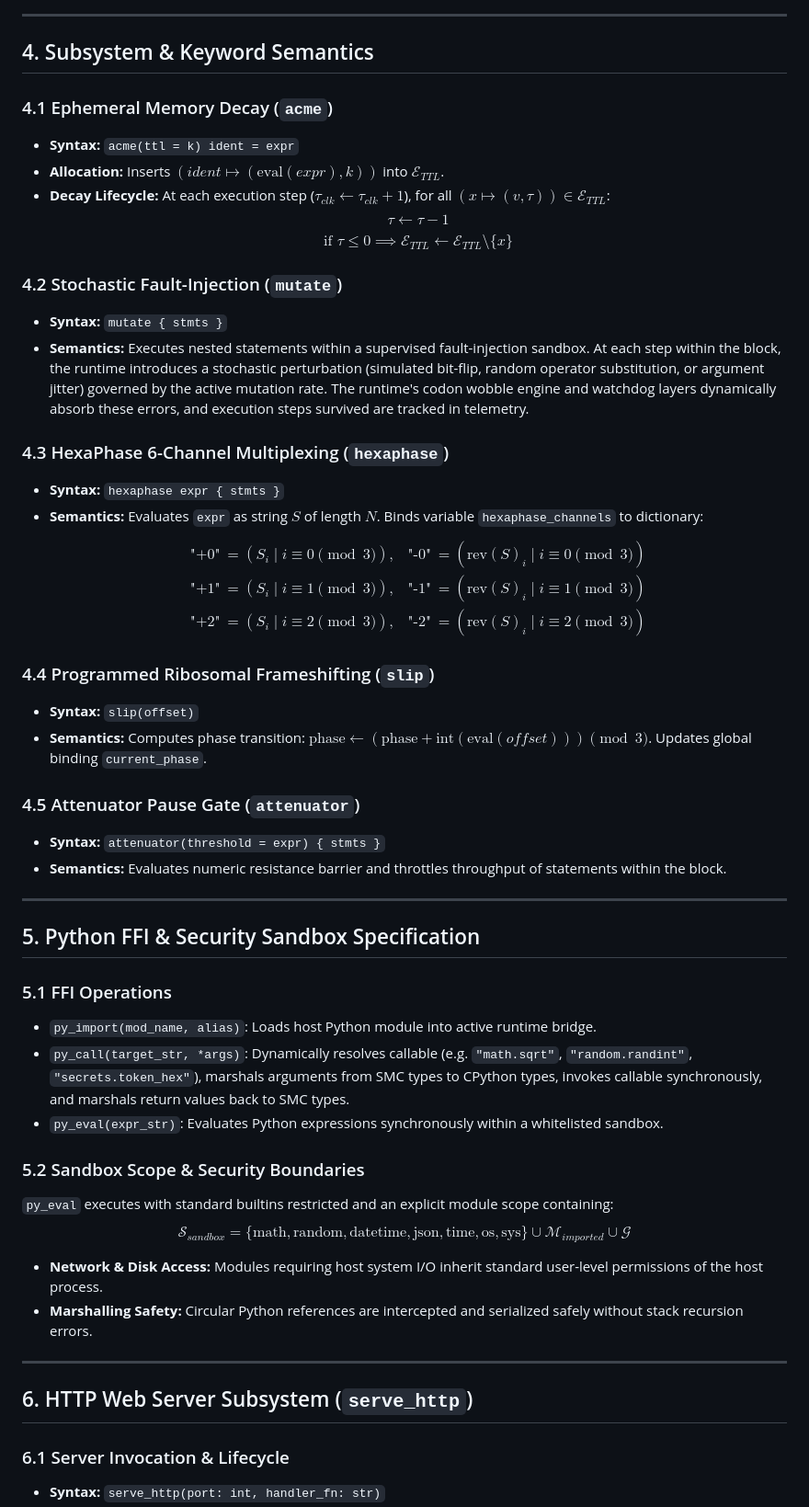
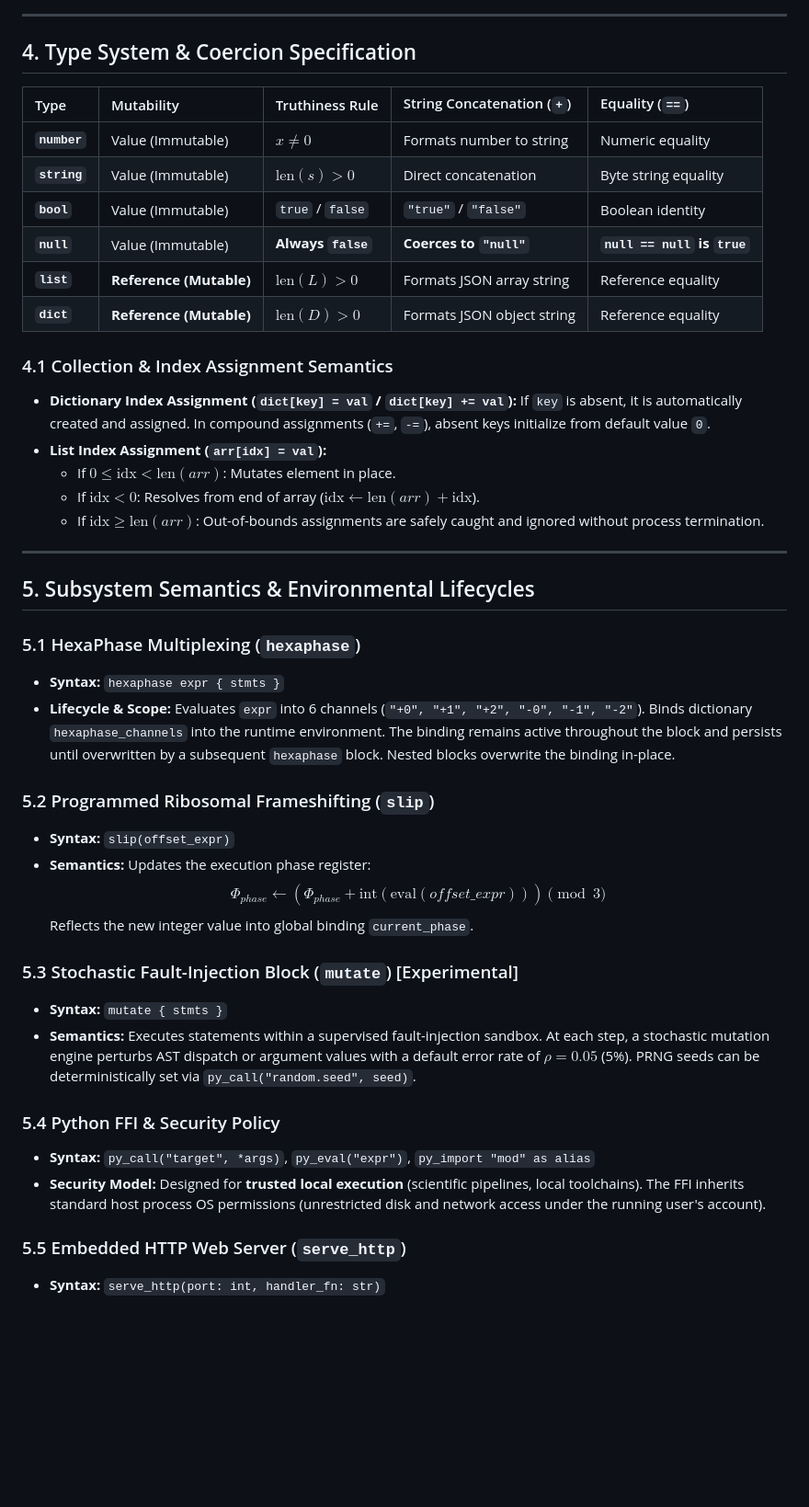
Before and after one commit to zekvftb/smc-lang, a Markdown page: SMC_MASTER_HANDBOOK.md, the part around one of its changes. Shown at 92% size. Rendered like a GitHub page; blank space fills up the shorter version.

Commit message:
Address 10 formal language points: uniform postfix grammar, storage state model, index bounds, and security semantics

```diff
--- a/SMC_MASTER_HANDBOOK.md
+++ b/SMC_MASTER_HANDBOOK.md
@@ -164,54 +175,45 @@ v & \text{if } x \notin \text{dom}(\sigma_{top}) \land (x \mapsto (v, \tau)) \in
 
 ---
 
-## 4. Subsystem & Keyword Semantics
+## 4. Type System & Coercion Specification
 
-### 4.1 Ephemeral Memory Decay (`acme`)
-* **Syntax:** `acme(ttl = k) ident = expr`
-* **Allocation:** Inserts $(ident \mapsto (\text{eval}(expr), k))$ into $\mathcal{E}_{TTL}$.
-* **Decay Lifecycle:** At each execution step ($\tau_{clk} \leftarrow \tau_{clk} + 1$), for all $(x \mapsto (v, \tau)) \in \mathcal{E}_{TTL}$:
-  $$\tau \leftarrow \tau - 1$$
-  $$\text{if } \tau \le 0 \implies \mathcal{E}_{TTL} \leftarrow \mathcal{E}_{TTL} \setminus \{x\}$$
+| Type | Mutability | Truthiness Rule | String Concatenation (`+`) | Equality (`==`) |
+| :--- | :--- | :--- | :--- | :--- |
+| **`number`** | Value (Immutable) | $x \neq 0$ | Formats number to string | Numeric equality |
+| **`string`** | Value (Immutable) | $\text{len}(s) > 0$ | Direct concatenation | Byte string equality |
+| **`bool`** | Value (Immutable) | `true` / `false` | `"true"` / `"false"` | Boolean identity |
+| **`null`** | Value (Immutable) | **Always `false`** | **Coerces to `"null"`** | **`null == null` is `true`** |
+| **`list`** | **Reference (Mutable)** | $\text{len}(L) > 0$ | Formats JSON array string | Reference equality |
+| **`dict`** | **Reference (Mutable)** | $\text{len}(D) > 0$ | Formats JSON object string | Reference equality |
 
-### 4.2 Stochastic Fault-Injection (`mutate`)
-* **Syntax:** `mutate { stmts }`
-* **Semantics:** Executes nested statements within a supervised fault-injection sandbox. At each step within the block, the runtime introduces a stochastic perturbation (simulated bit-flip, random operator substitution, or argument jitter) governed by the active mutation rate. The runtime's codon wobble engine and watchdog layers dynamically absorb these errors, and execution steps survived are tracked in telemetry.
-
-### 4.3 HexaPhase 6-Channel Multiplexing (`hexaphase`)
-* **Syntax:** `hexaphase expr { stmts }`
-* **Semantics:** Evaluates `expr` as string $S$ of length $N$. Binds variable `hexaphase_channels` to dictionary:
-  $$\begin{aligned}
-  \text{"+0"} &= \left( S_i \mid i \equiv 0 \pmod 3 \right), & \text{"-0"} &= \left( \text{rev}(S)_i \mid i \equiv 0 \pmod 3 \right) \\
-  \text{"+1"} &= \left( S_i \mid i \equiv 1 \pmod 3 \right), & \text{"-1"} &= \left( \text{rev}(S)_i \mid i \equiv 1 \pmod 3 \right) \\
-  \text{"+2"} &= \left( S_i \mid i \equiv 2 \pmod 3 \right), & \text{"-2"} &= \left( \text{rev}(S)_i \mid i \equiv 2 \pmod 3 \right)
-  \end{aligned}$$
-
-### 4.4 Programmed Ribosomal Frameshifting (`slip`)
-* **Syntax:** `slip(offset)`
-* **Semantics:** Computes phase transition: $\text{phase} \leftarrow (\text{phase} + \text{int}(\text{eval}(offset))) \pmod 3$. Updates global binding `current_phase`.
-
-### 4.5 Attenuator Pause Gate (`attenuator`)
-* **Syntax:** `attenuator(threshold = expr) { stmts }`
-* **Semantics:** Evaluates numeric resistance barrier and throttles throughput of statements within the block.
+### 4.1 Collection & Index Assignment Semantics
+* **Dictionary Index Assignment (`dict[key] = val` / `dict[key] += val`):** If `key` is absent, it is automatically created and assigned. In compound assignments (`+=`, `-=`), absent keys initialize from default value `0`.
+* **List Index Assignment (`arr[idx] = val`):**
+  * If $0 \le \text{idx} < \text{len}(arr)$: Mutates element in place.
+  * If $\text{idx} < 0$: Resolves from end of array ($\text{idx} \leftarrow \text{len}(arr) + \text{idx}$).
+  * If $\text{idx} \ge \text{len}(arr)$: Out-of-bounds assignments are safely caught and ignored without process termination.
 
 ---
 
-## 5. Python FFI & Security Sandbox Specification
+## 5. Subsystem Semantics & Environmental Lifecycles
 
-### 5.1 FFI Operations
-* `py_import(mod_name, alias)`: Loads host Python module into active runtime bridge.
-* `py_call(target_str, *args)`: Dynamically resolves callable (e.g. `"math.sqrt"`, `"random.randint"`, `"secrets.token_hex"`), marshals arguments from SMC types to CPython types, invokes callable synchronously, and marshals return values back to SMC types.
-* `py_eval(expr_str)`: Evaluates Python expressions synchronously within a whitelisted sandbox.
+### 5.1 HexaPhase Multiplexing (`hexaphase`)
+* **Syntax:** `hexaphase expr { stmts }`
+* **Lifecycle & Scope:** Evaluates `expr` into 6 channels (`"+0", "+1", "+2", "-0", "-1", "-2"`). Binds dictionary `hexaphase_channels` into the runtime environment. The binding remains active throughout the block and persists until overwritten by a subsequent `hexaphase` block. Nested blocks overwrite the binding in-place.
 
-### 5.2 Sandbox Scope & Security Boundaries
-`py_eval` executes with standard builtins restricted and an explicit module scope containing:
-$$\mathcal{S}_{sandbox} = \{ \text{math}, \text{random}, \text{datetime}, \text{json}, \text{time}, \text{os}, \text{sys} \} \cup \mathcal{M}_{imported} \cup \mathcal{G}$$
-* **Network & Disk Access:** Modules requiring host system I/O inherit standard user-level permissions of the host process.
-* **Marshalling Safety:** Circular Python references are intercepted and serialized safely without stack recursion errors.
+### 5.2 Programmed Ribosomal Frameshifting (`slip`)
+* **Syntax:** `slip(offset_expr)`
+* **Semantics:** Updates the execution phase register:
+  $$\Phi_{phase} \leftarrow (\Phi_{phase} + \text{int}(\text{eval}(offset\_expr))) \pmod 3$$
+  Reflects the new integer value into global binding `current_phase`.
 
----
+### 5.3 Stochastic Fault-Injection Block (`mutate`) [Experimental]
+* **Syntax:** `mutate { stmts }`
+* **Semantics:** Executes statements within a supervised fault-injection sandbox. At each step, a stochastic mutation engine perturbs AST dispatch or argument values with a default error rate of $\rho = 0.05$ (5%). PRNG seeds can be deterministically set via `py_call("random.seed", seed)`.
 
-## 6. HTTP Web Server Subsystem (`serve_http`)
+### 5.4 Python FFI & Security Policy
+* **Syntax:** `py_call("target", *args)`, `py_eval("expr")`, `py_import "mod" as alias`
+* **Security Model:** Designed for **trusted local execution** (scientific pipelines, local toolchains). The FFI inherits standard host process OS permissions (unrestricted disk and network access under the running user's account).
 
-### 6.1 Server Invocation & Lifecycle
+### 5.5 Embedded HTTP Web Server (`serve_http`)
 * **Syntax:** `serve_http(port: int, handler_fn: str)`
```
Also changed, not shown: other parts of SMC_MASTER_HANDBOOK.md (+47 -83 lines), docs/SPECIFICATION.md (+78 -123 lines).
